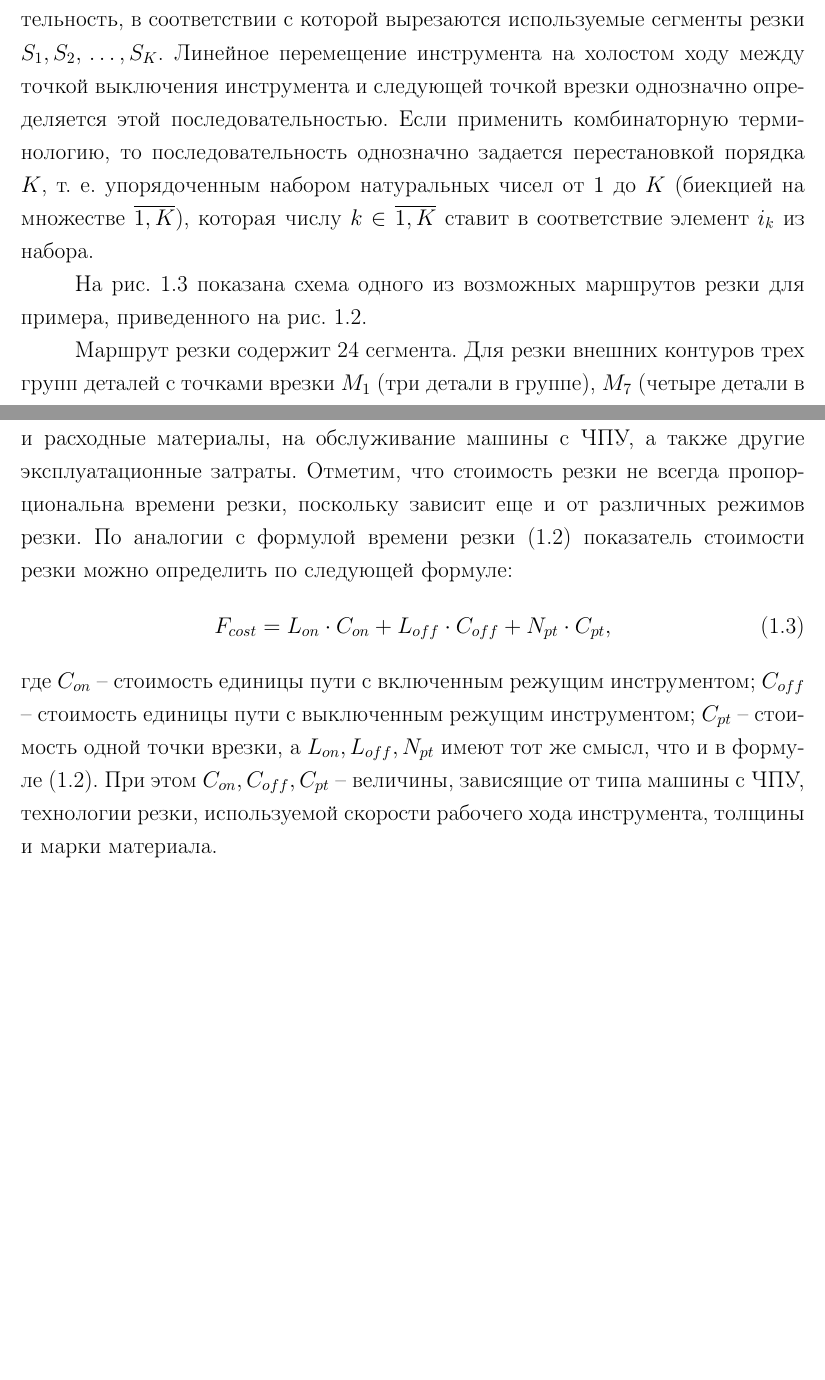
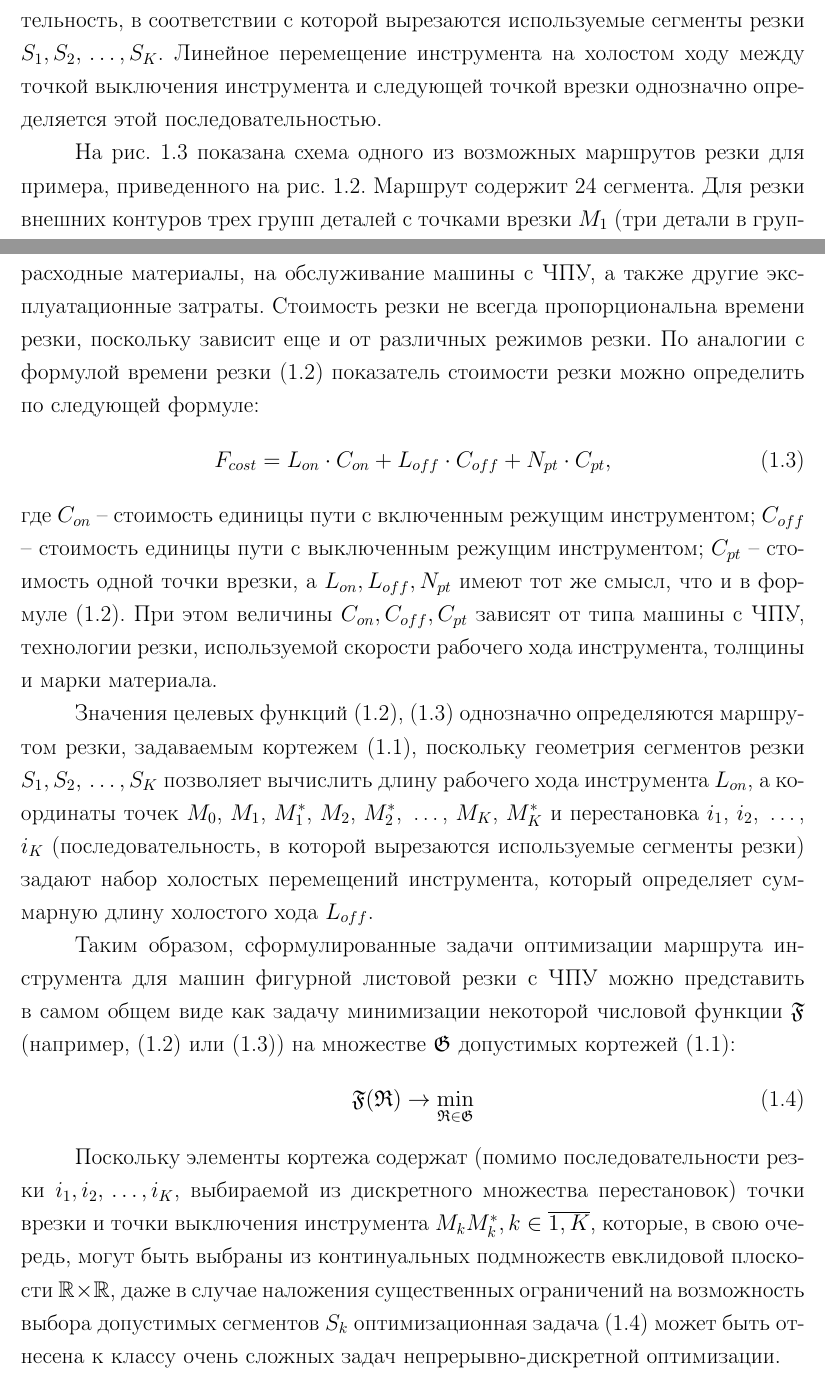
Before and after one commit to ukoloff/these, a LaTeX thesis (these.tex, which reads these/01.stmt.tex): two parts of pages 8 and 11 of 12, joined at a grey line, cut so that both start at the same text, the shorter picture padded with empty space. Compiled offline with pdfLaTeX.

Commit message:
Finish Problem Statement

```diff
--- a/these/01.stmt.tex
+++ b/these/01.stmt.tex
@@ -109,19 +109,6 @@ $S_1, S_2, \,\dots, S_K$.
 Линейное перемещение инструмента на холостом ходу
 между точкой выключения инструмента и следующей точкой врезки
 однозначно определяется этой последовательностью.
-Если применить комбинаторную терминологию,
-то последовательность однозначно задается перестановкой порядка
-$K$,
-т. е. упорядоченным набором натуральных чисел от $1$ до $K$
-(биекцией на множестве $\overline{1,K}$),
-которая числу
-$k \in \overline{1,K}$
-ставит в соответствие элемент
-$i_k$ из набора.
-
-На рис. \ref{fig:cut.cutting}
-показана схема одного из возможных маршрутов резки для примера,
-приведенного на рис.~\ref{fig:cut.nesting}.
 
 \begin{figure}
   \centering
@@ -133,7 +120,10 @@ $i_k$ из набора.
   \label{fig:cut.cutting}
 \end{figure}
 
-Маршрут резки содержит 24 сегмента.
+На рис. \ref{fig:cut.cutting}
+показана схема одного из возможных маршрутов резки для примера,
+приведенного на рис.~\ref{fig:cut.nesting}.
+Маршрут содержит 24 сегмента.
 Для резки внешних контуров трех групп деталей
 с точками врезки $M_1$
 (три детали в группе),
@@ -300,10 +286,10 @@ $t_{pt}$ -- время, затрачиваемое на одну точку вр
 резки затраты на электроэнергию и расходные материалы,
 на обслуживание машины с ЧПУ,
 а также другие эксплуатационные затраты.
-Отметим, что стоимость резки не всегда
+Стоимость резки не всегда
 пропорциональна времени резки,
 поскольку зависит еще и от различных режимов резки.
-По аналогии с формулой времени резки (\ref{eq:cut.time})
+По аналогии с формулой времени резки \eqref{eq:cut.time}
 показатель стоимости резки можно определить по следующей формуле:
 \begin{equation}
   F_{cost}=
@@ -318,8 +304,52 @@ $C_{on}$ -- стоимость единицы пути с включенным
 $C_{off}$ -- стоимость единицы пути с выключенным режущим инструментом;
 $C_{pt}$ -- стоимость одной точки врезки,
 а $L_{on}, L_{off}, N_{pt}$
-имеют тот же смысл, что и в формуле~(\ref{eq:cut.time}).
-При этом $C_{on}, C_{off}, C_{pt}$ --
-величины, зависящие от типа машины с ЧПУ,
+имеют тот же смысл, что и в формуле~\eqref{eq:cut.time}.
+При этом величины $C_{on}, C_{off}, C_{pt}$
+зависят от типа машины с ЧПУ,
 технологии резки, используемой скорости рабочего хода инструмента,
 толщины и марки материала.
+
+Значения целевых функций \eqref{eq:cut.time}, \eqref{eq:cut.cost}
+однозначно определяются маршрутом резки,
+задаваемым кортежем \eqref{eq:cut.tuple},
+поскольку геометрия сегментов резки
+$S_1, S_2, \,\dots, S_K$
+позволяет вычислить длину рабочего хода инструмента $L_{on}$,
+а координаты точек
+$M_0$, $M_1$, $M_1^*$, $M_2$, $M_2^*$, \,\dots, $M_K$, $M_K^*$
+и перестановка
+$i_1$, $i_2$, \,\dots, $i_K$
+(последовательность, в которой вырезаются используемые сегменты резки)
+задают набор холостых перемещений инструмента,
+который определяет суммарную длину холостого хода
+$L_{off}$.
+
+Таким образом, сформулированные задачи оптимизации
+маршрута инструмента для машин фигурной листовой резки с ЧПУ
+можно представить в самом общем виде
+как задачу минимизации некоторой числовой функции $\mathfrak F$
+(например, \eqref{eq:cut.time} или \eqref{eq:cut.cost})
+на множестве
+$\mathfrak G$ допустимых кортежей
+\eqref{eq:cut.tuple}:
+\begin{equation}
+  \mathfrak F(\mathfrak R) \to \min_{\mathfrak R \in \mathfrak G}
+  \label{eq:cut.problem}
+\end{equation}
+
+Поскольку элементы кортежа содержат
+(помимо последовательности резки
+$i_1, i_2, \,\dots, i_K$,
+выбираемой из дискретного множества перестановок)
+точки врезки и точки выключения инструмента
+$M_kM_k^*, k \in \overline{1,K}$,
+которые, в свою очередь,
+могут быть выбраны из континуальных подмножеств евклидовой плоскости
+$\mathbb R \times \mathbb R$,
+даже в случае наложения существенных ограничений
+на возможность выбора допустимых сегментов
+$S_k$
+оптимизационная задача \eqref{eq:cut.problem}
+может быть отнесена к классу очень сложных задач
+непрерывно-дискретной оптимизации.
```
Also changed, not shown: these/01.stmt.tex (40 more changed lines).
